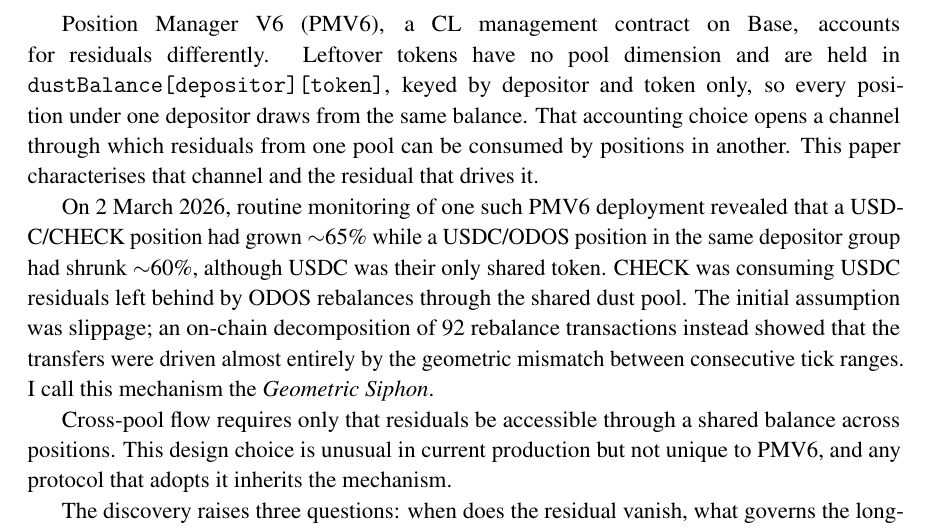
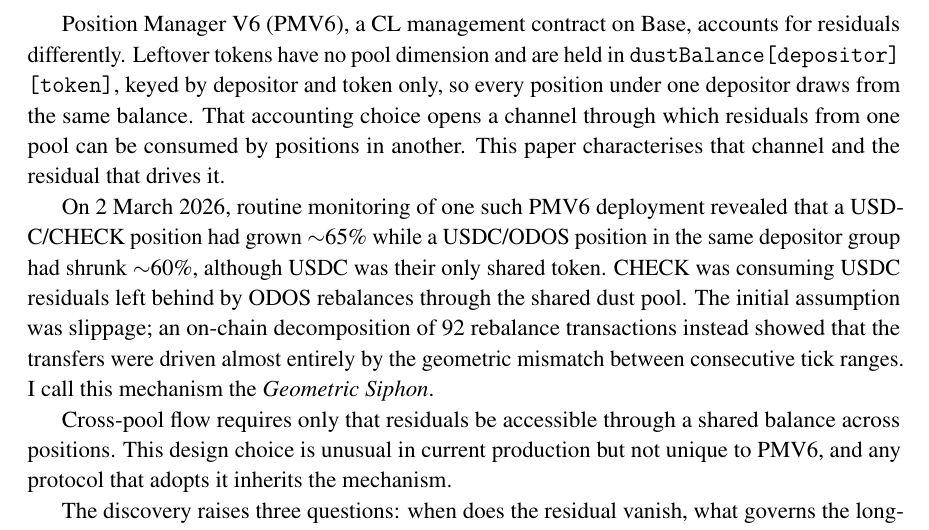
Before and after one commit to g4nc0r/the-geometric-siphon, a LaTeX document (papers/manuscript/the-geometric-siphon.tex): part of page 2 of 33, cut so that both start at the same text. Compiled offline with pdfLaTeX.

Commit message:
Manuscript overflow fix

```diff
--- a/papers/manuscript/the-geometric-siphon.tex
+++ b/papers/manuscript/the-geometric-siphon.tex
@@ -79,7 +79,7 @@
 
 Concentrated liquidity, introduced in Uniswap V3,\cite{adams2021} requires active management. Every major CL automation platform (Gamma Strategies, Arrakis Finance, Beefy CLM) uses a \emph{vault-per-pool} architecture in which one vault manages one token pair and leftover tokens from rebalances are reinvested into the same position. Residuals stay in the pool that produced them and appear, if at all, as a small capital-efficiency loss difficult to separate from slippage.
 
-Position Manager V6 (PMV6), a CL management contract on Base, accounts for residuals differently. Leftover tokens have no pool dimension and are held in \texttt{dustBalance[depositor][token]}, keyed by depositor and token only, so every position under one depositor draws from the same balance. That accounting choice opens a channel through which residuals from one pool can be consumed by positions in another. This paper characterises that channel and the residual that drives it.
+Position Manager V6 (PMV6), a CL management contract on Base, accounts for residuals differently. Leftover tokens have no pool dimension and are held in \texttt{dustBalance[depositor]}\allowbreak\texttt{[token]}, keyed by depositor and token only, so every position under one depositor draws from the same balance. That accounting choice opens a channel through which residuals from one pool can be consumed by positions in another. This paper characterises that channel and the residual that drives it.
 
 On 2 March 2026, routine monitoring of one such PMV6 deployment revealed that a USDC/CHECK position had grown ${\sim}65\%$ while a USDC/ODOS position in the same depositor group had shrunk ${\sim}60\%$, although USDC was their only shared token. CHECK was consuming USDC residuals left behind by ODOS rebalances through the shared dust pool. The initial assumption was slippage; an on-chain decomposition of 92 rebalance transactions instead showed that the transfers were driven almost entirely by the geometric mismatch between consecutive tick ranges. I call this mechanism the \emph{Geometric Siphon}.
 
```
Also changed, not shown: papers/manuscript/the-geometric-siphon.pdf.
